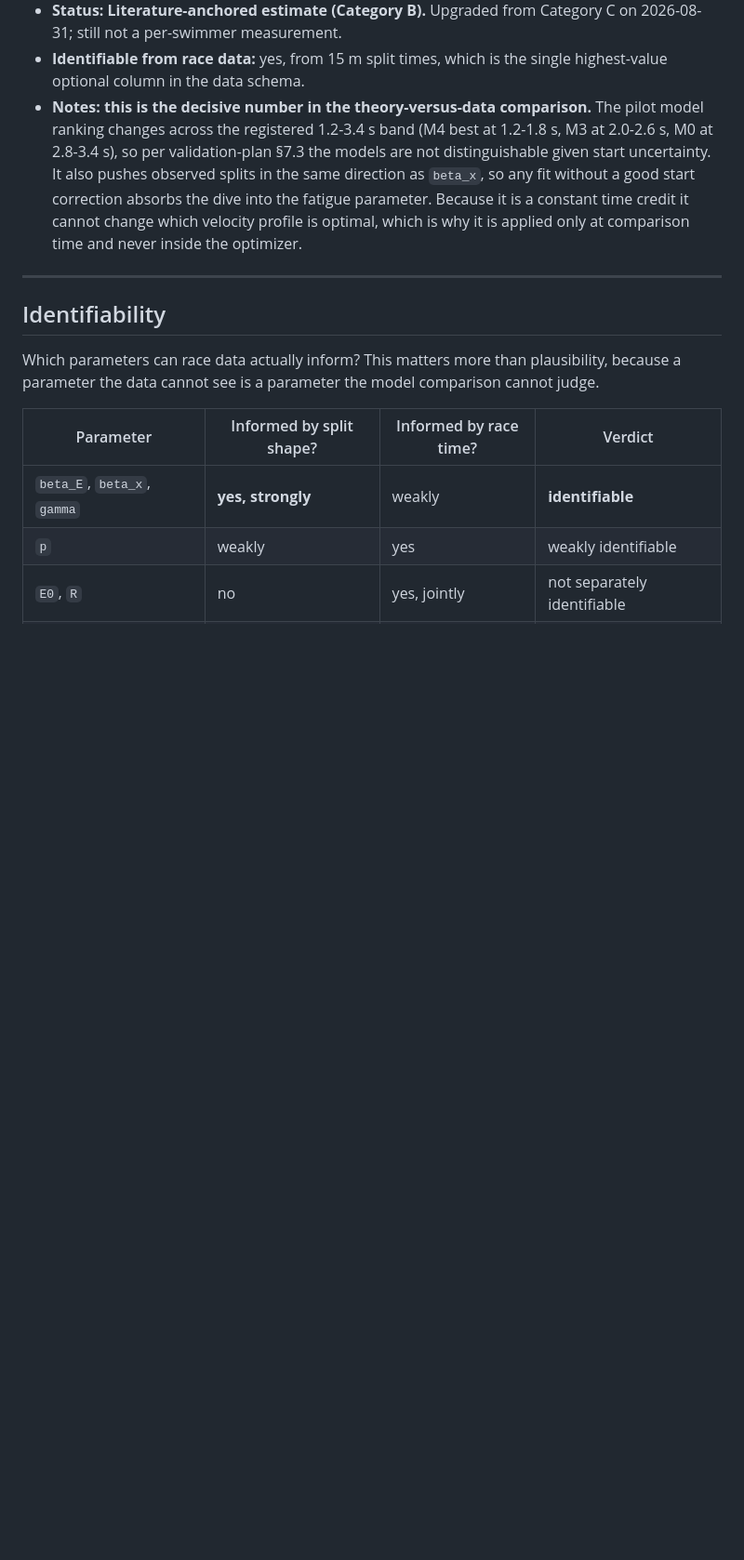
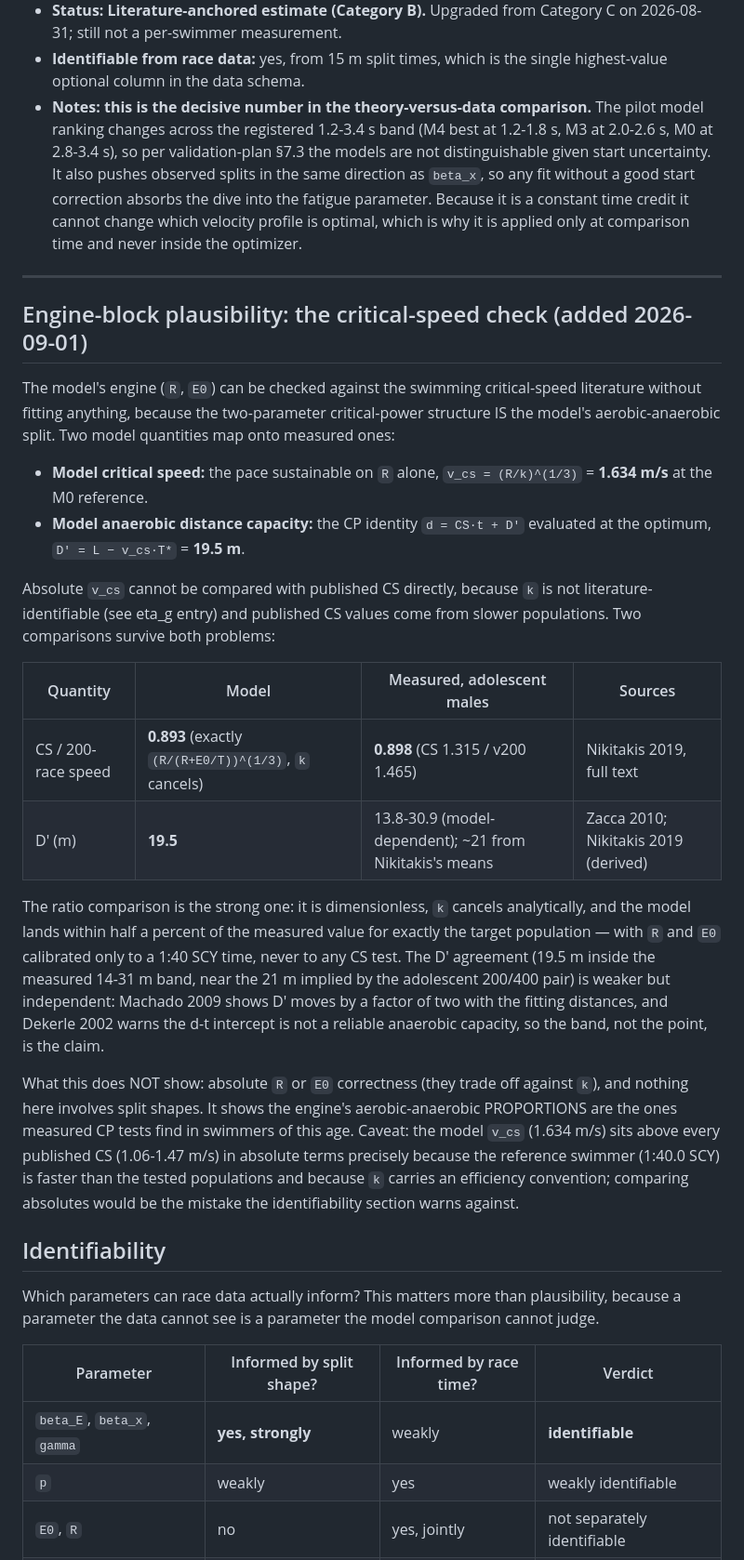
Before and after one commit to omjoshi0925/SwimPacing, a Markdown page: docs/parameters.md, the part around the change. Shown at 93% size. Drawn GitHub-style; blank space fills up the shorter version.

Commit message:
docs(params): engine passes the dimensionless critical-speed check

```diff
--- a/docs/parameters.md
+++ b/docs/parameters.md
@@ -370,6 +370,45 @@ a 1:40 optimum". The same applies to `R`, `tau`, and every `beta`.
 
 ---
 
+## Engine-block plausibility: the critical-speed check (added 2026-09-01)
+
+The model's engine (`R`, `E0`) can be checked against the swimming
+critical-speed literature without fitting anything, because the two-parameter
+critical-power structure IS the model's aerobic-anaerobic split. Two model
+quantities map onto measured ones:
+
+- **Model critical speed:** the pace sustainable on `R` alone,
+  `v_cs = (R/k)^(1/3)` = **1.634 m/s** at the M0 reference.
+- **Model anaerobic distance capacity:** the CP identity `d = CS·t + D'`
+  evaluated at the optimum, `D' = L − v_cs·T*` = **19.5 m**.
+
+Absolute `v_cs` cannot be compared with published CS directly, because `k` is
+not literature-identifiable (see eta_g entry) and published CS values come
+from slower populations. Two comparisons survive both problems:
+
+| Quantity | Model | Measured, adolescent males | Sources |
+|---|---|---|---|
+| CS / 200-race speed | **0.893** (exactly `(R/(R+E0/T))^(1/3)`, `k` cancels) | **0.898** (CS 1.315 / v200 1.465) | Nikitakis 2019, full text |
+| D' (m) | **19.5** | 13.8-30.9 (model-dependent); ~21 from Nikitakis's means | Zacca 2010; Nikitakis 2019 (derived) |
+
+The ratio comparison is the strong one: it is dimensionless, `k` cancels
+analytically, and the model lands within half a percent of the measured value
+for exactly the target population — with `R` and `E0` calibrated only to a
+1:40 SCY time, never to any CS test. The D' agreement (19.5 m inside the
+measured 14-31 m band, near the 21 m implied by the adolescent 200/400 pair)
+is weaker but independent: Machado 2009 shows D' moves by a factor of two with
+the fitting distances, and Dekerle 2002 warns the d-t intercept is not a
+reliable anaerobic capacity, so the band, not the point, is the claim.
+
+What this does NOT show: absolute `R` or `E0` correctness (they trade off
+against `k`), and nothing here involves split shapes. It shows the engine's
+aerobic-anaerobic PROPORTIONS are the ones measured CP tests find in swimmers
+of this age. Caveat: the model `v_cs` (1.634 m/s) sits above every published
+CS (1.06-1.47 m/s) in absolute terms precisely because the reference swimmer
+(1:40.0 SCY) is faster than the tested populations and because `k` carries an
+efficiency convention; comparing absolutes would be the mistake the
+identifiability section warns against.
+
 ## Identifiability
 
 Which parameters can race data actually inform? This matters more than
```
Also changed, not shown: docs/literature_notes.md (+10 -1 lines).
